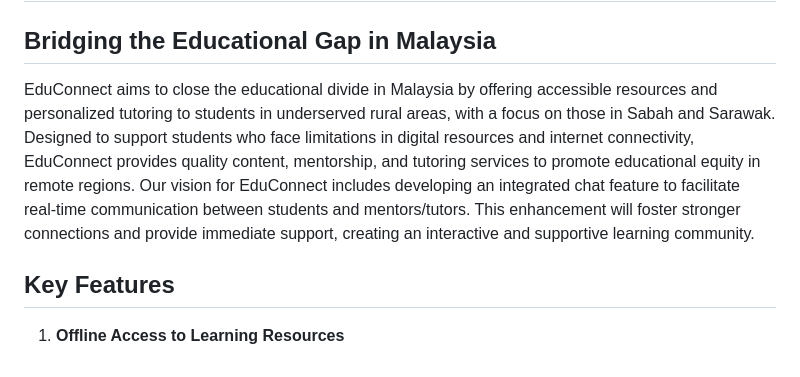
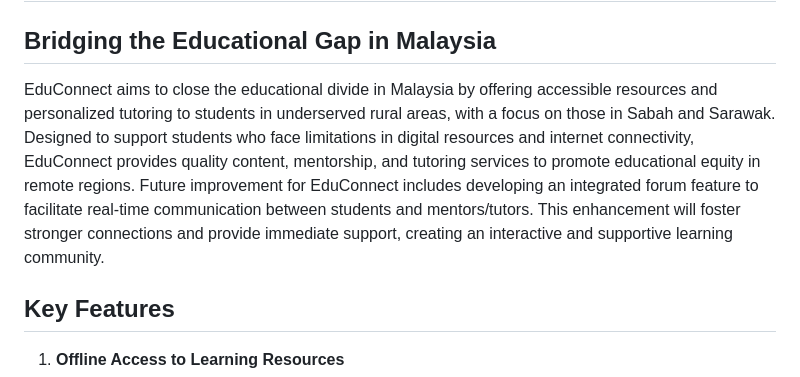
Before and after one commit to zw-weng/EduConnect-Xcode, a Markdown page: README.md, the part around the change. Drawn GitHub-style.

```diff
--- a/README.md
+++ b/README.md
@@ -2,7 +2,7 @@
 
 ## Bridging the Educational Gap in Malaysia
 
-EduConnect aims to close the educational divide in Malaysia by offering accessible resources and personalized tutoring to students in underserved rural areas, with a focus on those in Sabah and Sarawak. Designed to support students who face limitations in digital resources and internet connectivity, EduConnect provides quality content, mentorship, and tutoring services to promote educational equity in remote regions. Our vision for EduConnect includes developing an integrated chat feature to facilitate real-time communication between students and mentors/tutors. This enhancement will foster stronger connections and provide immediate support, creating an interactive and supportive learning community.
+EduConnect aims to close the educational divide in Malaysia by offering accessible resources and personalized tutoring to students in underserved rural areas, with a focus on those in Sabah and Sarawak. Designed to support students who face limitations in digital resources and internet connectivity, EduConnect provides quality content, mentorship, and tutoring services to promote educational equity in remote regions. Future improvement for EduConnect includes developing an integrated forum feature to facilitate real-time communication between students and mentors/tutors. This enhancement will foster stronger connections and provide immediate support, creating an interactive and supportive learning community.
 
 ## Key Features
 
```
